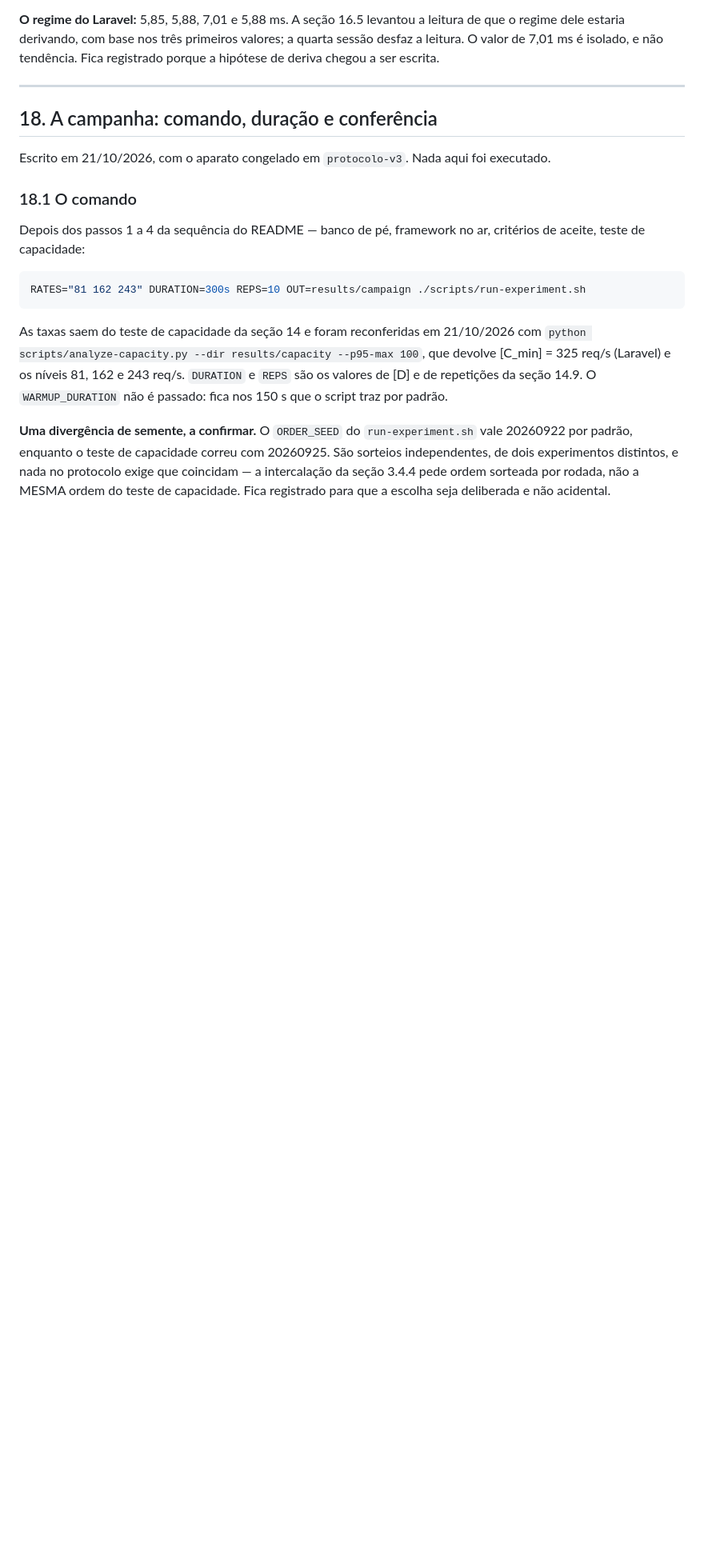
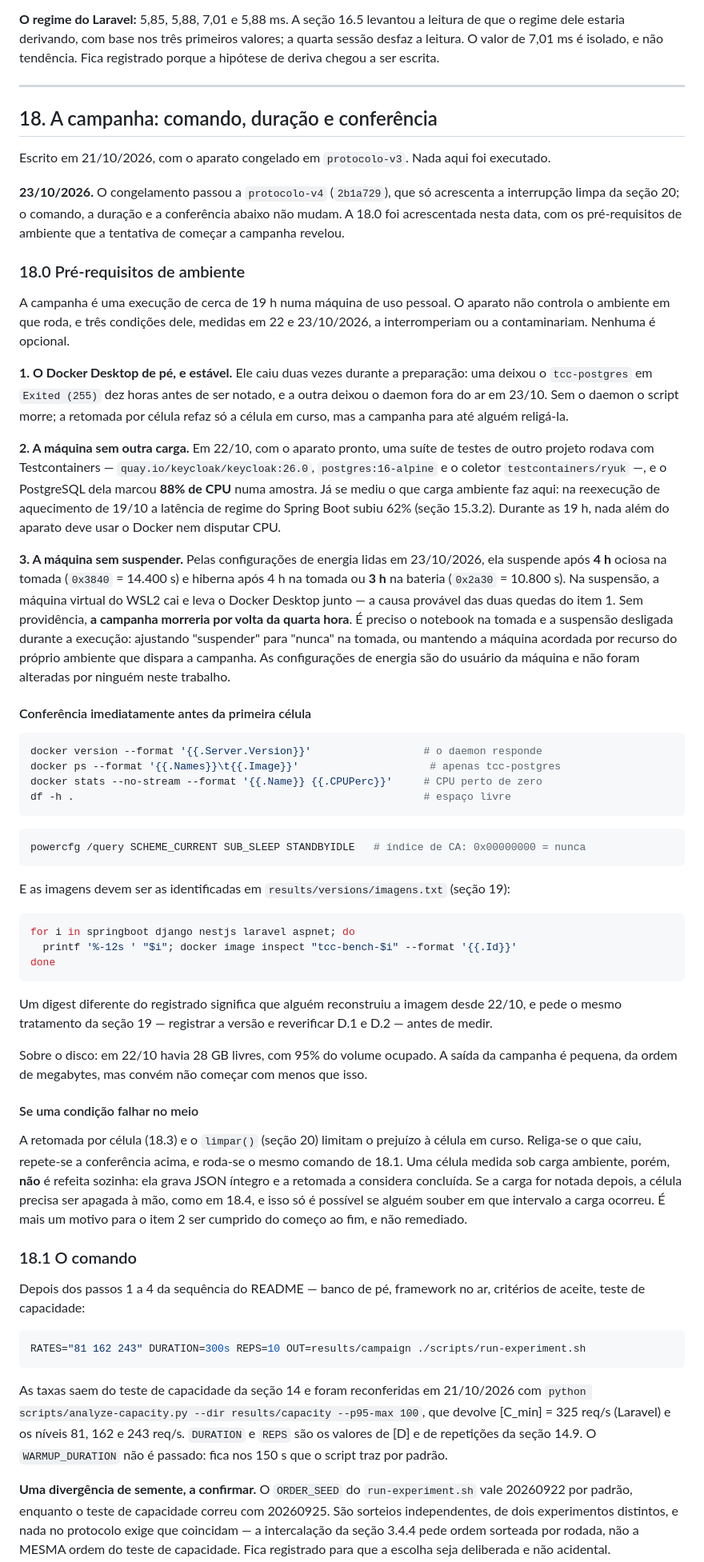
Before and after one commit to davsilvam/tcc-benchmark, a Markdown page: docs/versoes-e-configuracao.md, the part around the change. Shown at 80% size. GitHub-like rendering; blank space fills up the shorter version.

Commit message:
Registra os pré-requisitos de ambiente da campanha
A seção 18.0, antes do comando, lista as três condições que a tentativa de
começar a campanha revelou, com os valores medidos em 22 e 23/10/2026:

- o Docker Desktop de pé e estável, que caiu duas vezes na preparação;
- a máquina sem outra carga, depois de uma suíte com Testcontainers de outro
  projeto chegar a 88% de CPU com o aparato pronto;
- a máquina sem suspender, porque ela suspende após 4 h ociosa na tomada e
  hiberna após 3 h na bateria. Na suspensão o WSL2 leva o Docker junto, o que
  provavelmente explica as duas quedas, e a campanha morreria por volta da
  quarta hora.

Acrescenta a conferência a fazer imediatamente antes da primeira célula --
daemon, contêineres de pé, CPU, disco, energia e os digests das imagens contra
results/versions/imagens.txt -- e o que fazer se uma condição falhar no meio.
Registra que uma célula medida sob carga ambiente não é refeita sozinha, porque
grava JSON íntegro, e por isso a condição de máquina livre precisa ser cumprida
do começo ao fim, e não remediada.

Registra também, em nota datada, que o congelamento passou a protocolo-v4 sem
mudar o comando, a duração ou a conferência. As configurações de energia não
foram alteradas.

````diff
--- a/docs/versoes-e-configuracao.md
+++ b/docs/versoes-e-configuracao.md
@@ -2087,6 +2087,75 @@ deriva chegou a ser escrita.
 
 Escrito em 21/10/2026, com o aparato congelado em `protocolo-v3`. Nada aqui foi executado.
 
+**23/10/2026.** O congelamento passou a `protocolo-v4` (`2b1a729`), que só acrescenta a
+interrupção limpa da seção 20; o comando, a duração e a conferência abaixo não mudam. A 18.0
+foi acrescentada nesta data, com os pré-requisitos de ambiente que a tentativa de começar a
+campanha revelou.
+
+### 18.0 Pré-requisitos de ambiente
+
+A campanha é uma execução de cerca de 19 h numa máquina de uso pessoal. O aparato não
+controla o ambiente em que roda, e três condições dele, medidas em 22 e 23/10/2026, a
+interromperiam ou a contaminariam. Nenhuma é opcional.
+
+**1. O Docker Desktop de pé, e estável.** Ele caiu duas vezes durante a preparação: uma
+deixou o `tcc-postgres` em `Exited (255)` dez horas antes de ser notado, e a outra deixou o
+daemon fora do ar em 23/10. Sem o daemon o script morre; a retomada por célula refaz só a
+célula em curso, mas a campanha para até alguém religá-la.
+
+**2. A máquina sem outra carga.** Em 22/10, com o aparato pronto, uma suíte de testes de
+outro projeto rodava com Testcontainers — `quay.io/keycloak/keycloak:26.0`,
+`postgres:16-alpine` e o coletor `testcontainers/ryuk` —, e o PostgreSQL dela marcou **88%
+de CPU** numa amostra. Já se mediu o que carga ambiente faz aqui: na reexecução de
+aquecimento de 19/10 a latência de regime do Spring Boot subiu 62% (seção 15.3.2). Durante as
+19 h, nada além do aparato deve usar o Docker nem disputar CPU.
+
+**3. A máquina sem suspender.** Pelas configurações de energia lidas em 23/10/2026, ela
+suspende após **4 h** ociosa na tomada (`0x3840` = 14.400 s) e hiberna após 4 h na tomada ou
+**3 h** na bateria (`0x2a30` = 10.800 s). Na suspensão, a máquina virtual do WSL2 cai e leva o
+Docker Desktop junto — a causa provável das duas quedas do item 1. Sem providência, **a
+campanha morreria por volta da quarta hora**. É preciso o notebook na tomada e a suspensão
+desligada durante a execução: ajustando "suspender" para "nunca" na tomada, ou mantendo a
+máquina acordada por recurso do próprio ambiente que dispara a campanha. As configurações de
+energia são do usuário da máquina e não foram alteradas por ninguém neste trabalho.
+
+#### Conferência imediatamente antes da primeira célula
+
+```bash
+docker version --format '{{.Server.Version}}'                  # o daemon responde
+docker ps --format '{{.Names}}\t{{.Image}}'                     # apenas tcc-postgres
+docker stats --no-stream --format '{{.Name}} {{.CPUPerc}}'     # CPU perto de zero
+df -h .                                                        # espaço livre
+```
+
+```powershell
+powercfg /query SCHEME_CURRENT SUB_SLEEP STANDBYIDLE   # índice de CA: 0x00000000 = nunca
+```
+
+E as imagens devem ser as identificadas em `results/versions/imagens.txt` (seção 19):
+
+```bash
+for i in springboot django nestjs laravel aspnet; do
+  printf '%-12s ' "$i"; docker image inspect "tcc-bench-$i" --format '{{.Id}}'
+done
+```
+
+Um digest diferente do registrado significa que alguém reconstruiu a imagem desde 22/10, e
+pede o mesmo tratamento da seção 19 — registrar a versão e reverificar D.1 e D.2 — antes
+de medir.
+
+Sobre o disco: em 22/10 havia 28 GB livres, com 95% do volume ocupado. A saída da campanha é
+pequena, da ordem de megabytes, mas convém não começar com menos que isso.
+
+#### Se uma condição falhar no meio
+
+A retomada por célula (18.3) e o `limpar()` (seção 20) limitam o prejuízo à célula em curso.
+Religa-se o que caiu, repete-se a conferência acima, e roda-se o mesmo comando de 18.1. Uma
+célula medida sob carga ambiente, porém, **não** é refeita sozinha: ela grava JSON íntegro e
+a retomada a considera concluída. Se a carga for notada depois, a célula precisa ser apagada
+à mão, como em 18.4, e isso só é possível se alguém souber em que intervalo a carga ocorreu.
+É mais um motivo para o item 2 ser cumprido do começo ao fim, e não remediado.
+
 ### 18.1 O comando
 
 Depois dos passos 1 a 4 da sequência do README — banco de pé, framework no ar, critérios de
````
